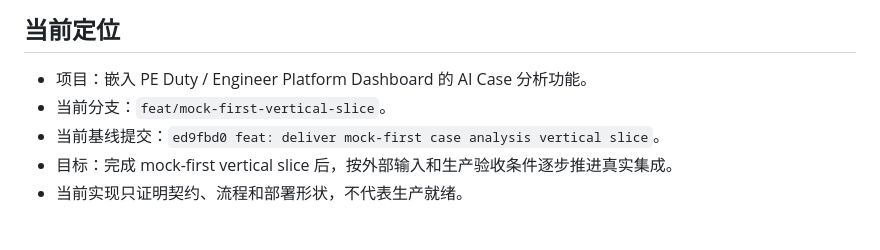
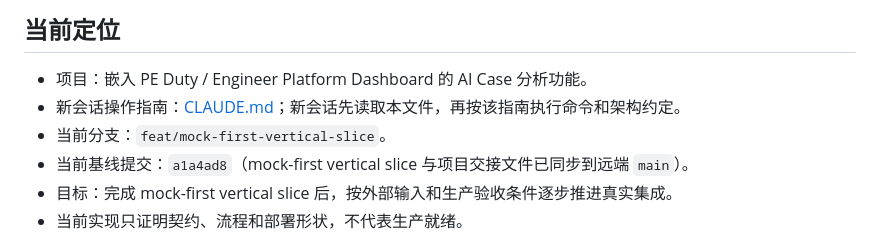
Before and after one commit to wh-kerwin/PE-Agent, a Markdown page: PROJECT_HANDOFF.md, the part around the change. GitHub-like rendering.

```diff
--- a/PROJECT_HANDOFF.md
+++ b/PROJECT_HANDOFF.md
@@ -5,8 +5,9 @@
 ## 当前定位
 
 - 项目：嵌入 PE Duty / Engineer Platform Dashboard 的 AI Case 分析功能。
+- 新会话操作指南：[CLAUDE.md](CLAUDE.md)；新会话先读取本文件，再按该指南执行命令和架构约定。
 - 当前分支：`feat/mock-first-vertical-slice`。
-- 当前基线提交：`ed9fbd0 feat: deliver mock-first case analysis vertical slice`。
+- 当前基线提交：`a1a4ad8`（mock-first vertical slice 与项目交接文件已同步到远端 `main`）。
 - 目标：完成 mock-first vertical slice 后，按外部输入和生产验收条件逐步推进真实集成。
 - 当前实现只证明契约、流程和部署形状，不代表生产就绪。
 
```
Also changed, not shown: CLAUDE.md (added, +113 -0 lines).
